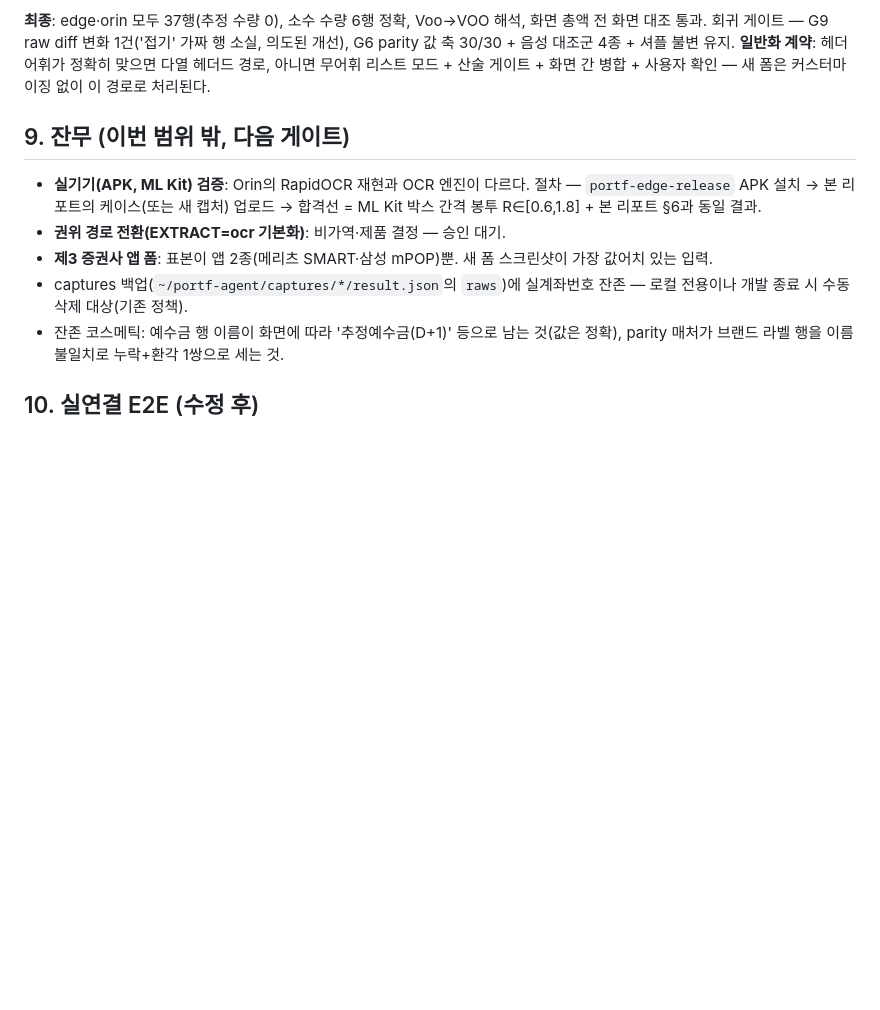
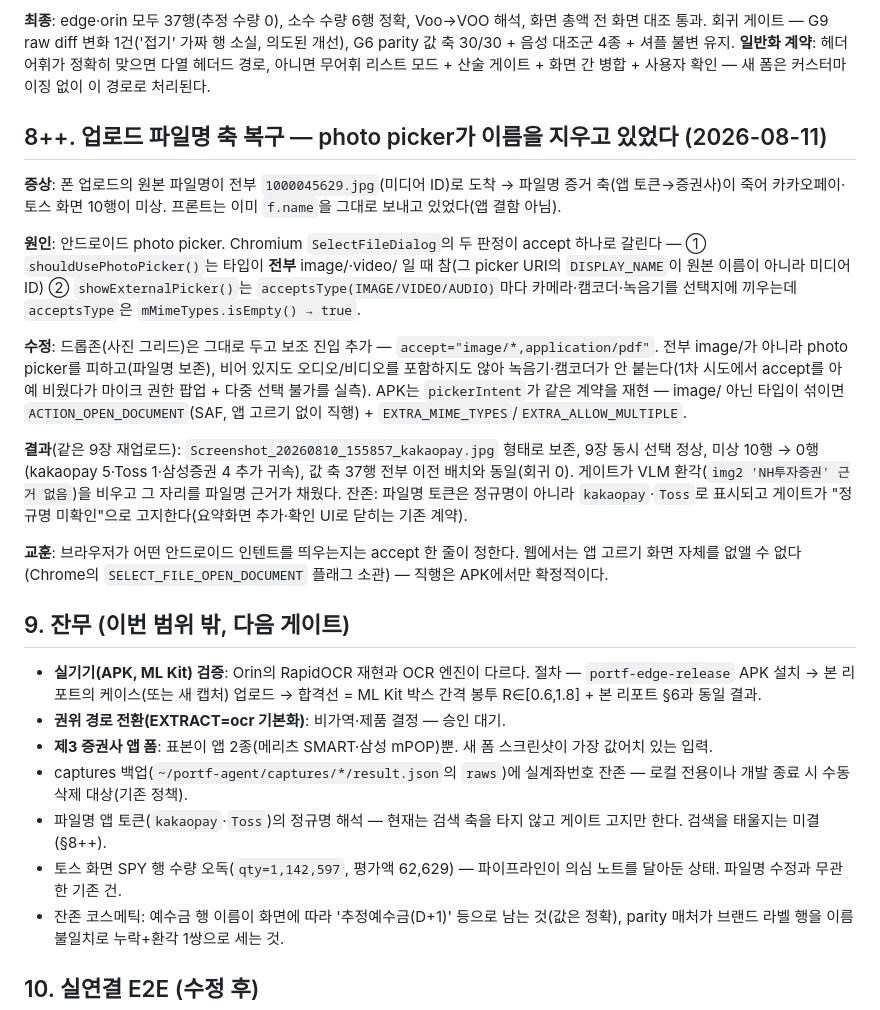
Before and after one commit to jsilver-p/portf-rebalancing, a Markdown page: docs/step1-case-report.md, the part around the change. GitHub-like rendering; blank space fills up the shorter version.

Commit message:
docs(step1): 업로드 파일명 축 복구 케이스(§8++) + 잔무 2건
Co-Authored-By: Claude Fable 5 <noreply@anthropic.com>
Claude-Session: https://claude.ai/code/session_01CnHY8YWVQ9NosaCmKK2j2h

```diff
--- a/docs/step1-case-report.md
+++ b/docs/step1-case-report.md
@@ -193,6 +193,35 @@ G6 parity 값 축 30/30 + 음성 대조군 4종 + 셔플 불변 유지. **일반
 정확히 맞으면 다열 헤더드 경로, 아니면 무어휘 리스트 모드 + 산술 게이트 + 화면 간 병합 +
 사용자 확인 — 새 폼은 커스터마이징 없이 이 경로로 처리된다.
 
+## 8++. 업로드 파일명 축 복구 — photo picker가 이름을 지우고 있었다 (2026-08-11)
+
+**증상**: 폰 업로드의 원본 파일명이 전부 `1000045629.jpg`(미디어 ID)로 도착 → 파일명 증거
+축(앱 토큰→증권사)이 죽어 카카오페이·토스 화면 10행이 미상. 프론트는 이미 `f.name`을
+그대로 보내고 있었다(앱 결함 아님).
+
+**원인**: 안드로이드 photo picker. Chromium `SelectFileDialog`의 두 판정이 accept 하나로
+갈린다 — ① `shouldUsePhotoPicker()`는 타입이 **전부** image/·video/ 일 때 참(그 picker URI의
+`DISPLAY_NAME`이 원본 이름이 아니라 미디어 ID) ② `showExternalPicker()`는
+`acceptsType(IMAGE/VIDEO/AUDIO)`마다 카메라·캠코더·녹음기를 선택지에 끼우는데 `acceptsType`은
+`mMimeTypes.isEmpty() → true`.
+
+**수정**: 드롭존(사진 그리드)은 그대로 두고 보조 진입 추가 —
+`accept="image/*,application/pdf"`. 전부 image/가 아니라 photo picker를 피하고(파일명 보존),
+비어 있지도 오디오/비디오를 포함하지도 않아 녹음기·캠코더가 안 붙는다(1차 시도에서 accept를
+아예 비웠다가 마이크 권한 팝업 + 다중 선택 불가를 실측). APK는 `pickerIntent`가 같은 계약을
+재현 — image/ 아닌 타입이 섞이면 `ACTION_OPEN_DOCUMENT`(SAF, 앱 고르기 없이 직행) +
+`EXTRA_MIME_TYPES`/`EXTRA_ALLOW_MULTIPLE`.
+
+**결과**(같은 9장 재업로드): `Screenshot_20260810_155857_kakaopay.jpg` 형태로 보존, 9장 동시
+선택 정상, 미상 10행 → 0행(kakaopay 5·Toss 1·삼성증권 4 추가 귀속), 값 축 37행 전부 이전
+배치와 동일(회귀 0). 게이트가 VLM 환각(`img2 'NH투자증권' 근거 없음`)을 비우고 그 자리를
+파일명 근거가 채웠다. 잔존: 파일명 토큰은 정규명이 아니라 `kakaopay`·`Toss`로 표시되고
+게이트가 "정규명 미확인"으로 고지한다(요약화면 추가·확인 UI로 닫히는 기존 계약).
+
+**교훈**: 브라우저가 어떤 안드로이드 인텐트를 띄우는지는 accept 한 줄이 정한다. 웹에서는
+앱 고르기 화면 자체를 없앨 수 없다(Chrome의 `SELECT_FILE_OPEN_DOCUMENT` 플래그 소관) —
+직행은 APK에서만 확정적이다.
+
 ## 9. 잔무 (이번 범위 밖, 다음 게이트)
 
 - **실기기(APK, ML Kit) 검증**: Orin의 RapidOCR 재현과 OCR 엔진이 다르다. 절차 —
@@ -203,6 +232,10 @@ G6 parity 값 축 30/30 + 음성 대조군 4종 + 셔플 불변 유지. **일반
   값어치 있는 입력.
 - captures 백업(`~/portf-agent/captures/*/result.json`의 `raws`)에 실계좌번호 잔존 —
   로컬 전용이나 개발 종료 시 수동 삭제 대상(기존 정책).
+- 파일명 앱 토큰(`kakaopay`·`Toss`)의 정규명 해석 — 현재는 검색 축을 타지 않고 게이트 고지만
+  한다. 검색을 태울지는 미결(§8++).
+- 토스 화면 SPY 행 수량 오독(`qty=1,142,597`, 평가액 62,629) — 파이프라인이 의심 노트를
+  달아둔 상태. 파일명 수정과 무관한 기존 건.
 - 잔존 코스메틱: 예수금 행 이름이 화면에 따라 '추정예수금(D+1)' 등으로 남는 것(값은 정확),
   parity 매처가 브랜드 라벨 행을 이름 불일치로 누락+환각 1쌍으로 세는 것.
 
```
